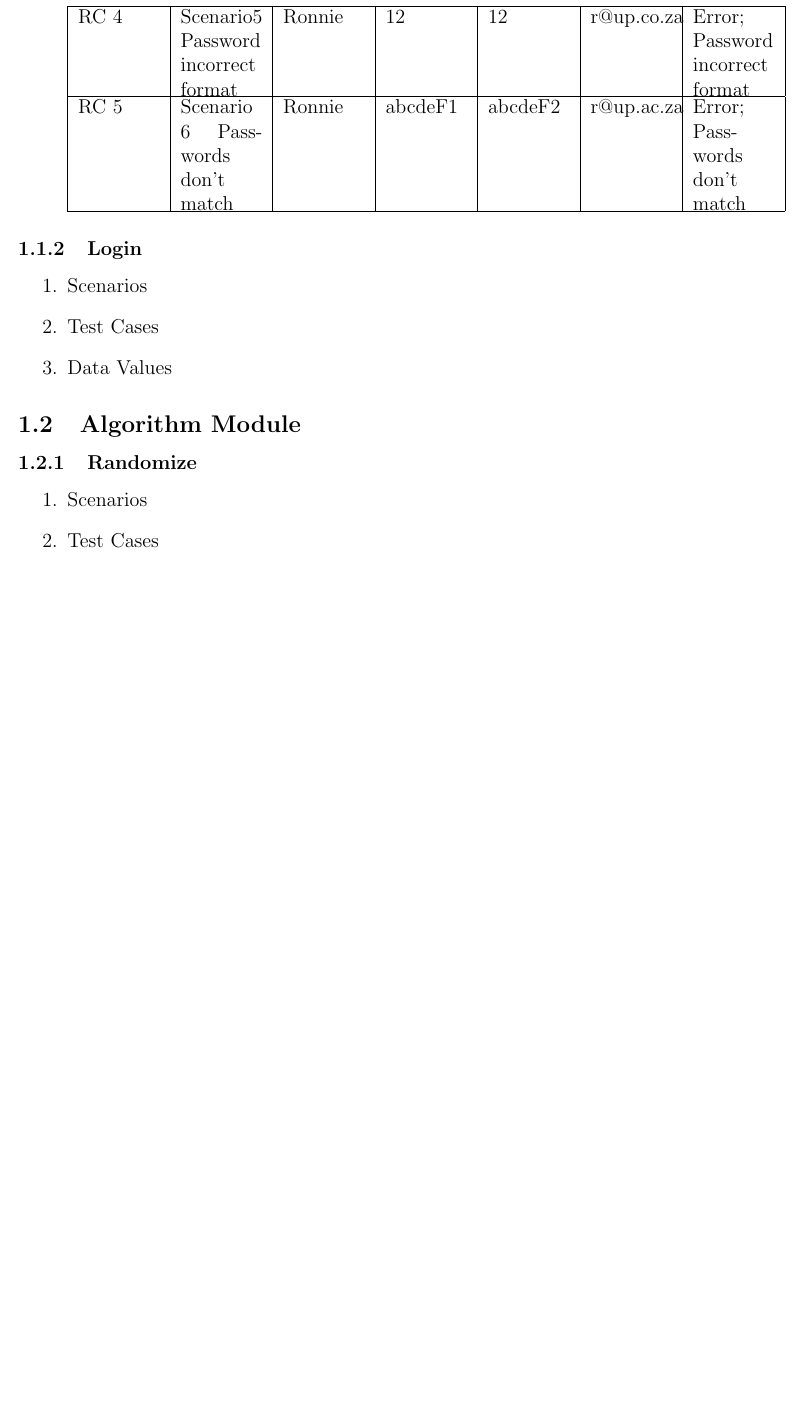
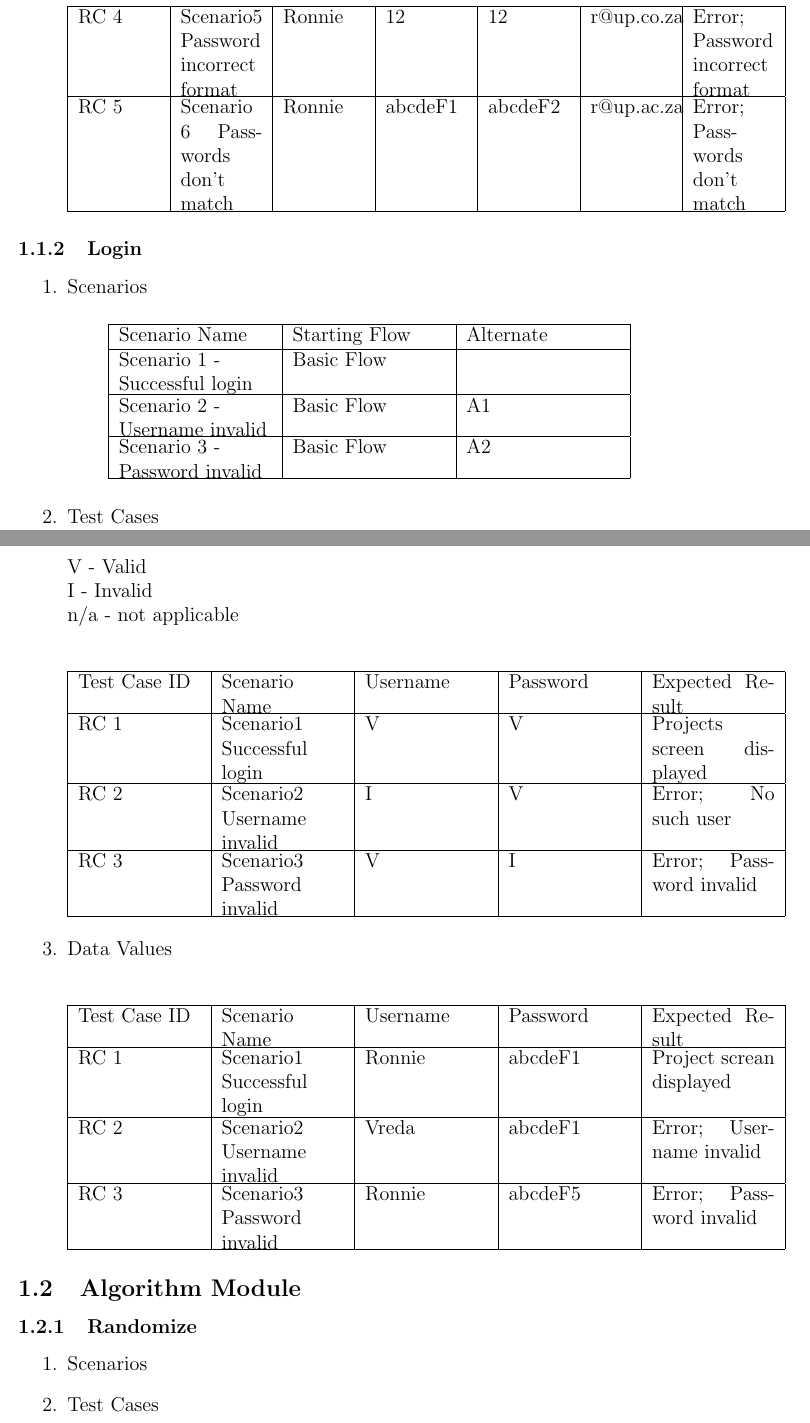
Before and after one commit to DianMarx/STORM, a LaTeX document (Documentation/TestCases/useCaseTests.tex): part of page 5 of 6 before the commit and two parts of pages 5 and 6 of 6 after it, the two joined at a grey line, cut so that both start at the same text, the shorter picture padded with empty space. Compiled offline with pdfLaTeX.

Commit message:
login test case added

```diff
--- a/Documentation/TestCases/useCaseTests.tex
+++ b/Documentation/TestCases/useCaseTests.tex
@@ -109,8 +109,51 @@ Scenario 2 - Username unavailable & Basic Flow & A1  \\[1ex]
 \subsubsection{Login}
 \begin{enumerate}
 \item Scenarios
-\item Test Cases
+
+\begin{center}
+ \begin{tabu}to 0.8\textwidth{|X[l]| X|X|}
+ \hline
+ Scenario Name & Starting Flow & Alternate \\ [1ex]
+ \hline
+ Scenario 1 - Successful login & Basic Flow &\\ [1ex]
+ \hline
+ Scenario 2 - Username invalid & Basic Flow & A1  \\[1ex]
+ \hline
+ Scenario 3 - Password invalid & Basic Flow & A2  \\[1ex]
+ \hline
+\end{tabu}
+\end{center}
+
+\item Test Cases\\
+\\V - Valid\\ I - Invalid\\ n/a - not applicable
+\begin{center}
+\begin{tabu}to 1.1\textwidth{|X[l]|X|X|X|X|}
+ \hline
+ Test Case ID & Scenario Name & Username & Password & Expected Result \\ [0.1ex]
+ \hline
+  RC 1 & Scenario1 Successful login & V & V & Projects screen displayed\\ [0.1ex]
+ \hline
+ RC 2 & Scenario2 Username invalid & I&V&Error; No such user \\[0.1ex]
+ \hline
+  RC 3 & Scenario3 Password invalid & V&I&Error; Password invalid\\[0.1ex]
+ \hline
+
+\end{tabu}
+\end{center}
 \item Data Values
+\begin{center}
+\begin{tabu}to 1.1\textwidth{|X[l]|X|X|X|X|}
+ \hline
+ Test Case ID & Scenario Name & Username & Password & Expected Result \\ [0.1ex]
+ \hline
+  RC 1 & Scenario1 Successful login & Ronnie & abcdeF1 & Project screan displayed\\ [0.1ex]
+ \hline
+ RC 2 & Scenario2 Username invalid & Vreda&abcdeF1&Error; Username invalid \\[0.1ex]
+ \hline
+  RC 3 & Scenario3 Password invalid &Ronnie&abcdeF5&Error; Password invalid\\[0.1ex]
+ \hline
+\end{tabu}
+\end{center}
 \end{enumerate}
 
 \subsection{Algorithm Module}
```
